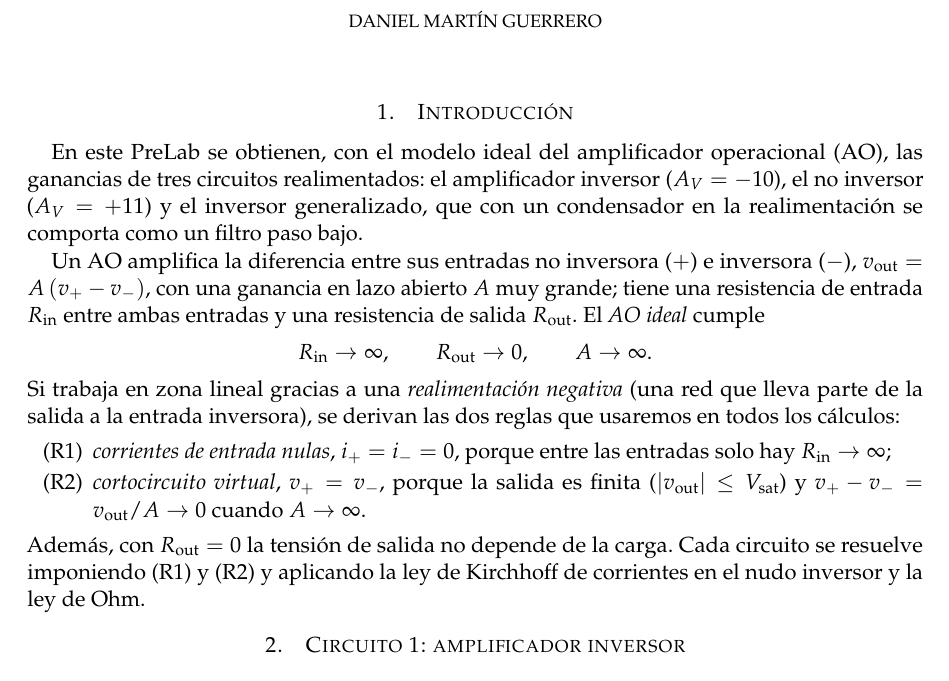
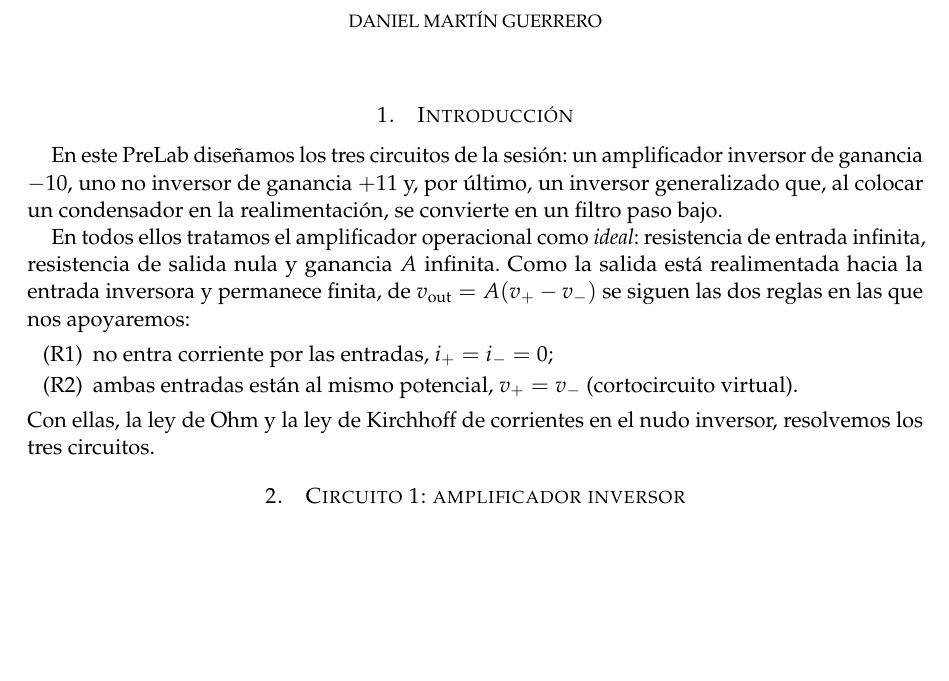
Before and after one commit to danimartinguerrero/Amplificadores-operacionales, a LaTeX paper (prelab/main.tex, which reads prelab/secciones/01_introduccion.tex): part of page 2 of 6, cut so that both start at the same text, the shorter picture padded with empty space. Compiled offline with pdfLaTeX.

Commit message:
PreLab para manuscrito: introducción más breve y en primera persona del plural
Co-Authored-By: Claude Opus 5.5 <noreply@anthropic.com>
Claude-Session: https://claude.ai/code/session_01TnmbhkteCs24U7EiSxtEmN

```diff
--- a/prelab/secciones/01_introduccion.tex
+++ b/prelab/secciones/01_introduccion.tex
@@ -1,22 +1,16 @@
 % =========================================================================
 \section{Introducción}\label{sec:introduccion}
 % =========================================================================
-En este PreLab se obtienen, con el modelo ideal del amplificador operacional (AO), las ganancias de
-tres circuitos realimentados: el amplificador inversor ($A_V=-10$), el no inversor ($A_V=+11$) y el
-inversor generalizado, que con un condensador en la realimentación se comporta como un filtro paso bajo.
+En este PreLab diseñamos los tres circuitos de la sesión: un amplificador inversor de ganancia $-10$, uno
+no inversor de ganancia $+11$ y, por último, un inversor generalizado que, al colocar un condensador en
+la realimentación, se convierte en un filtro paso bajo.
 
-Un AO amplifica la diferencia entre sus entradas no inversora ($+$) e inversora ($-$),
-$\vout=A\,(\vp-\vm)$, con una ganancia en lazo abierto $A$ muy grande; tiene una resistencia de entrada
-$\Rin$ entre ambas entradas y una resistencia de salida $\Rout$. El \emph{AO ideal} cumple
-\[
-  \Rin\to\infty,\qquad \Rout\to0,\qquad A\to\infty .
-\]
-Si trabaja en zona lineal gracias a una \emph{realimentación negativa} (una red que lleva parte de la
-salida a la entrada inversora), se derivan las dos reglas que usaremos en todos los cálculos:
+En todos ellos tratamos el amplificador operacional como \emph{ideal}: resistencia de entrada infinita,
+resistencia de salida nula y ganancia $A$ infinita. Como la salida está realimentada hacia la entrada
+inversora y permanece finita, de $\vout=A(\vp-\vm)$ se siguen las dos reglas en las que nos apoyaremos:
 \begin{itemize}[leftmargin=3em]
-  \item[(R1)] \emph{corrientes de entrada nulas}, $i_+=i_-=0$, porque entre las entradas solo hay $\Rin\to\infty$;
-  \item[(R2)] \emph{cortocircuito virtual}, $\vp=\vm$, porque la salida es finita ($\abs{\vout}\le\Vsat$) y
-        $\vp-\vm=\vout/A\to0$ cuando $A\to\infty$.
+  \item[(R1)] no entra corriente por las entradas, $i_+=i_-=0$;
+  \item[(R2)] ambas entradas están al mismo potencial, $\vp=\vm$ (cortocircuito virtual).
 \end{itemize}
-Además, con $\Rout=0$ la tensión de salida no depende de la carga. Cada circuito se resuelve imponiendo
-(R1) y (R2) y aplicando la ley de Kirchhoff de corrientes en el nudo inversor y la ley de Ohm.
+Con ellas, la ley de Ohm y la ley de Kirchhoff de corrientes en el nudo inversor, resolvemos los tres
+circuitos.
```
Also changed, not shown: PreLab_S1_para_manuscrito.pdf.
